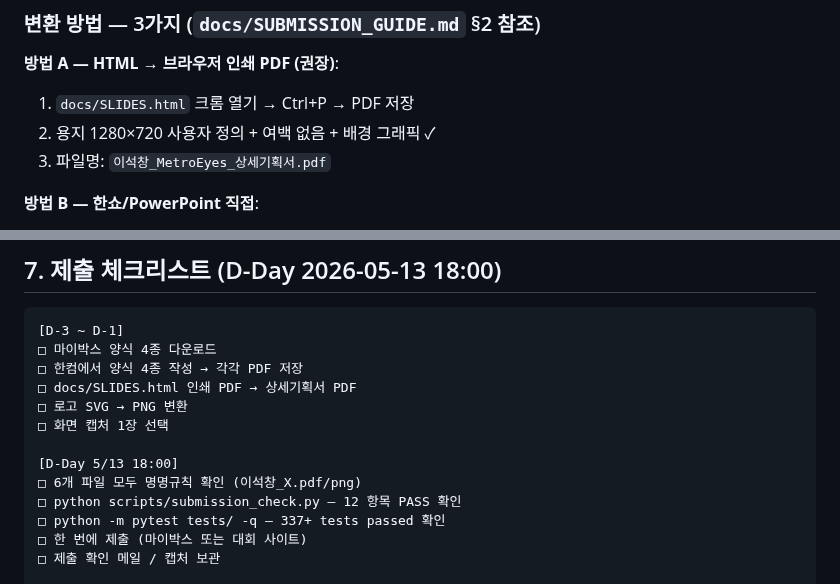
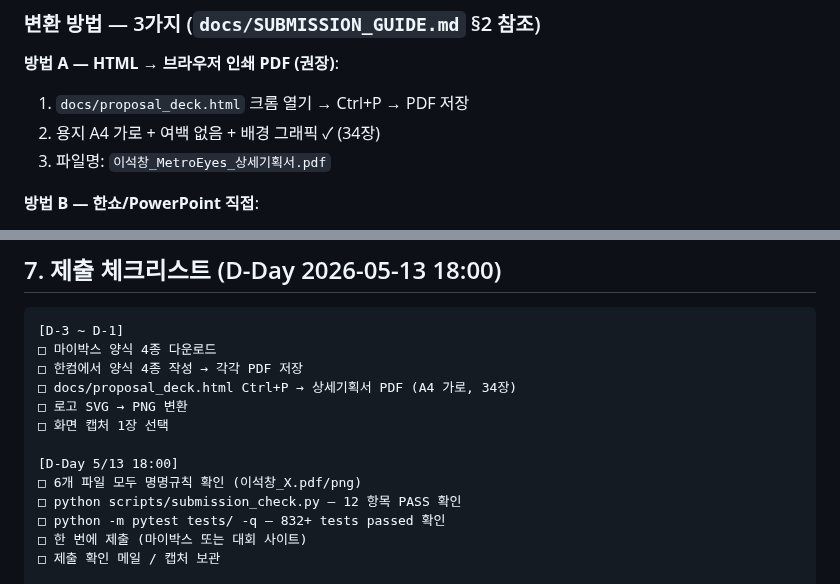
Before and after one commit to leelang7/MetroEyes, a Markdown page: docs/FORM_DATA.md, 2 parts joined by grey strips. Rendered like a GitHub page.

Commit message:
chore(form): 제출 양식 업데이트 — proposal_deck + 337→832 가드 + D-1 체크리스트
Co-Authored-By: Claude Sonnet 4.6 <noreply@anthropic.com>

```diff
--- a/docs/FORM_DATA.md
+++ b/docs/FORM_DATA.md
@@ -91,8 +91,8 @@
 ### 변환 방법 — 3가지 (`docs/SUBMISSION_GUIDE.md` §2 참조)
 
 **방법 A — HTML → 브라우저 인쇄 PDF (권장)**:
-1. `docs/SLIDES.html` 크롬 열기 → Ctrl+P → PDF 저장
-2. 용지 1280×720 사용자 정의 + 여백 없음 + 배경 그래픽 ✓
+1. `docs/proposal_deck.html` 크롬 열기 → Ctrl+P → PDF 저장
+2. 용지 A4 가로 + 여백 없음 + 배경 그래픽 ✓ (34장)
 3. 파일명: `이석창_MetroEyes_상세기획서.pdf`
 
 **방법 B — 한쇼/PowerPoint 직접**:
@@ -150,14 +150,14 @@ pandoc docs/SLIDES_DECK.md -o 이석창_MetroEyes_상세기획서.pdf \
 [D-3 ~ D-1]
 □ 마이박스 양식 4종 다운로드
 □ 한컴에서 양식 4종 작성 → 각각 PDF 저장
-□ docs/SLIDES.html 인쇄 PDF → 상세기획서 PDF
+□ docs/proposal_deck.html Ctrl+P → 상세기획서 PDF (A4 가로, 34장)
 □ 로고 SVG → PNG 변환
 □ 화면 캡처 1장 선택
 
 [D-Day 5/13 18:00]
 □ 6개 파일 모두 명명규칙 확인 (이석창_X.pdf/png)
 □ python scripts/submission_check.py — 12 항목 PASS 확인
-□ python -m pytest tests/ -q — 337+ tests passed 확인
+□ python -m pytest tests/ -q — 832+ tests passed 확인
 □ 한 번에 제출 (마이박스 또는 대회 사이트)
 □ 제출 확인 메일 / 캡처 보관
 
```
